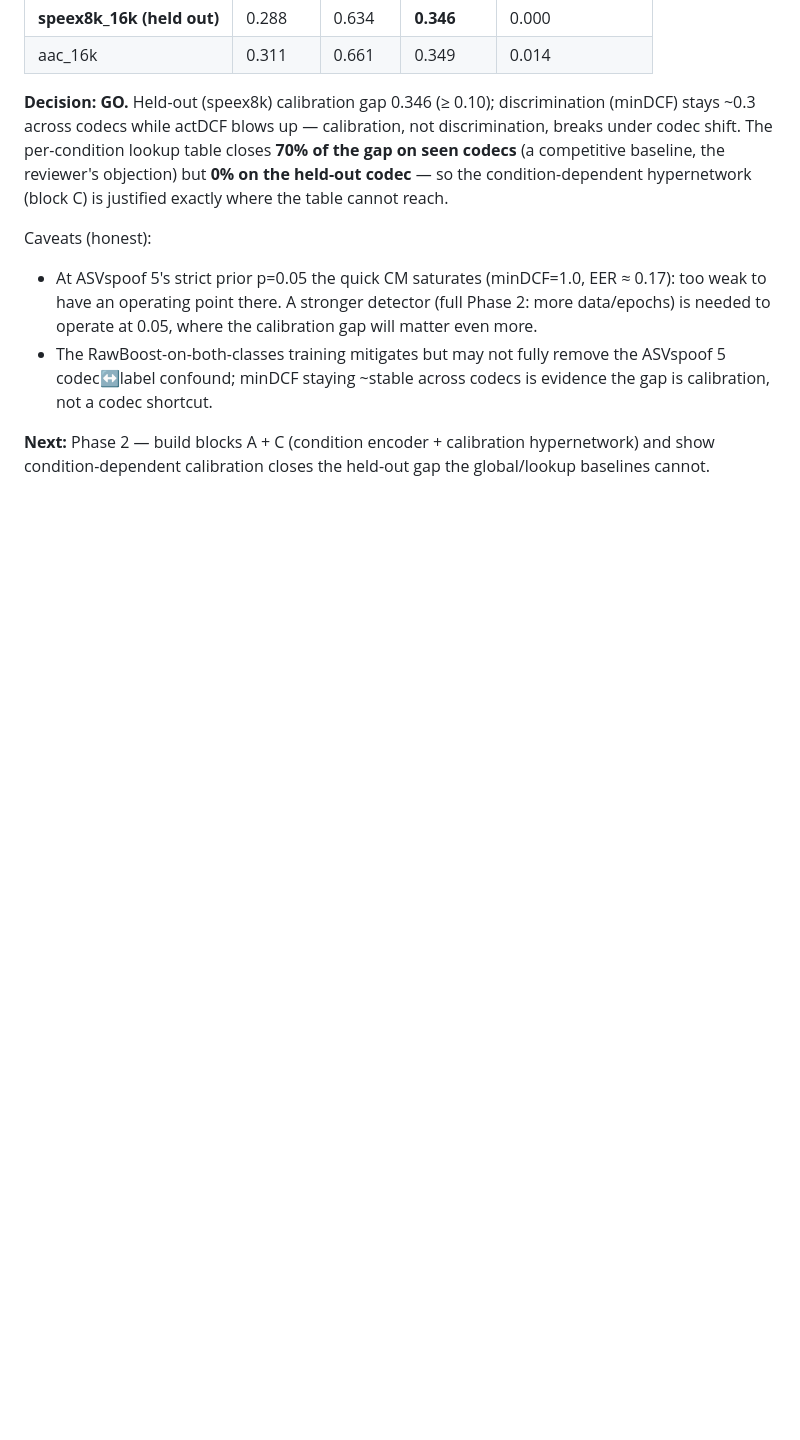
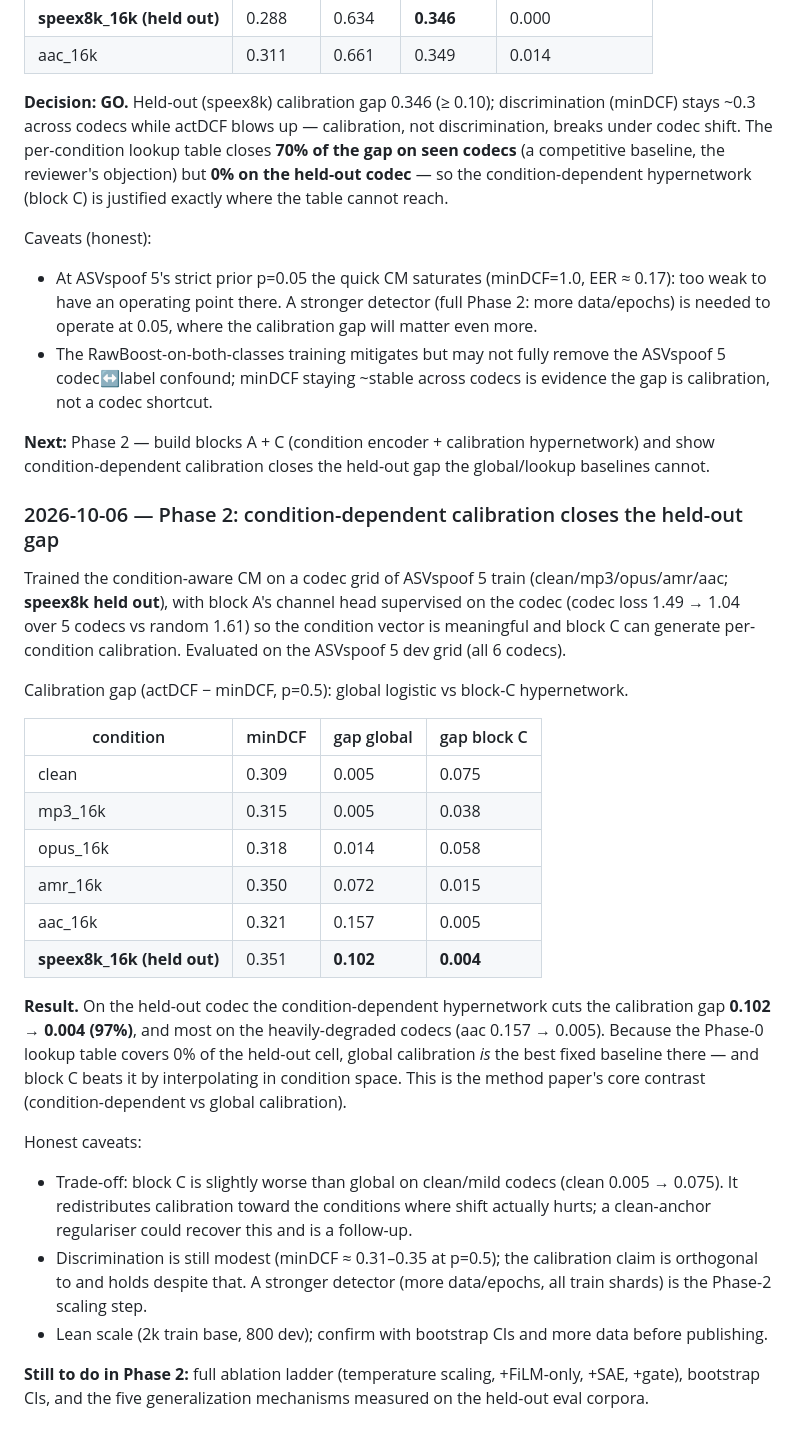
Before and after one commit to A-Harisha/AUDIO_DF_DETECTION, a Markdown page: docs/experiment_log.md, the part around the change. GitHub-like rendering; blank space fills up the shorter version.

Commit message:
Phase 2 result: condition-dependent calibration closes the held-out gap
Trained the condition-aware CM on a codec grid of ASVspoof 5 train (speex8k held out), block A
supervised on codec. On the ASVspoof 5 dev grid, block C (calibration hypernetwork) vs a single
global calibration:

  held-out speex8k calibration gap 0.102 -> 0.004  (97% reduction)
  aac 0.157 -> 0.005, amr 0.072 -> 0.015

Block C interpolates calibration to the unseen codec, where the Phase-0 lookup table has no cell.
Honest trade-off: slightly worse on clean/mild codecs (redistributes toward where shift hurts).
This is the method paper's core contrast. Full result + caveats in docs/experiment_log.md.

Tests: 26 passed; ruff clean.

Co-Authored-By: Claude Opus 4.8 <noreply@anthropic.com>

```diff
--- a/docs/experiment_log.md
+++ b/docs/experiment_log.md
@@ -106,3 +106,39 @@ Caveats (honest):
 
 **Next:** Phase 2 — build blocks A + C (condition encoder + calibration hypernetwork) and show
 condition-dependent calibration closes the held-out gap the global/lookup baselines cannot.
+
+### 2026-10-06 — Phase 2: condition-dependent calibration closes the held-out gap
+
+Trained the condition-aware CM on a codec grid of ASVspoof 5 train (clean/mp3/opus/amr/aac;
+**speex8k held out**), with block A's channel head supervised on the codec (codec loss
+1.49 → 1.04 over 5 codecs vs random 1.61) so the condition vector is meaningful and block C can
+generate per-condition calibration. Evaluated on the ASVspoof 5 dev grid (all 6 codecs).
+
+Calibration gap (actDCF − minDCF, p=0.5): global logistic vs block-C hypernetwork.
+
+| condition | minDCF | gap global | gap block C |
+| --- | --- | --- | --- |
+| clean | 0.309 | 0.005 | 0.075 |
+| mp3_16k | 0.315 | 0.005 | 0.038 |
+| opus_16k | 0.318 | 0.014 | 0.058 |
+| amr_16k | 0.350 | 0.072 | 0.015 |
+| aac_16k | 0.321 | 0.157 | 0.005 |
+| **speex8k_16k (held out)** | 0.351 | **0.102** | **0.004** |
+
+**Result.** On the held-out codec the condition-dependent hypernetwork cuts the calibration gap
+**0.102 → 0.004 (97%)**, and most on the heavily-degraded codecs (aac 0.157 → 0.005). Because the
+Phase-0 lookup table covers 0% of the held-out cell, global calibration *is* the best fixed
+baseline there — and block C beats it by interpolating in condition space. This is the method
+paper's core contrast (condition-dependent vs global calibration).
+
+Honest caveats:
+- Trade-off: block C is slightly worse than global on clean/mild codecs (clean 0.005 → 0.075).
+  It redistributes calibration toward the conditions where shift actually hurts; a clean-anchor
+  regulariser could recover this and is a follow-up.
+- Discrimination is still modest (minDCF ≈ 0.31–0.35 at p=0.5); the calibration claim is
+  orthogonal to and holds despite that. A stronger detector (more data/epochs, all train shards)
+  is the Phase-2 scaling step.
+- Lean scale (2k train base, 800 dev); confirm with bootstrap CIs and more data before publishing.
+
+**Still to do in Phase 2:** full ablation ladder (temperature scaling, +FiLM-only, +SAE, +gate),
+bootstrap CIs, and the five generalization mechanisms measured on the held-out eval corpora.
```
